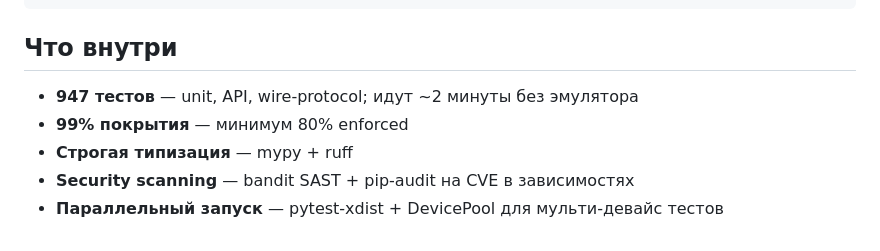
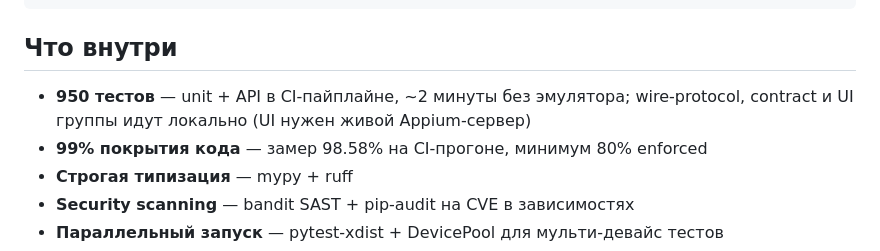
Before and after one commit to ssrjkk/mobius, a Markdown page: README.ru.md, the part around the change. Drawn GitHub-style.

```diff
--- a/README.ru.md
+++ b/README.ru.md
@@ -35,8 +35,8 @@ make lint
 
 ## Что внутри
 
-- **947 тестов** — unit, API, wire-protocol; идут ~2 минуты без эмулятора
-- **99% покрытия** — минимум 80% enforced
+- **950 тестов** — unit + API в CI-пайплайне, ~2 минуты без эмулятора; wire-protocol, contract и UI группы идут локально (UI нужен живой Appium-сервер)
+- **99% покрытия кода** — замер 98.58% на CI-прогоне, минимум 80% enforced
 - **Строгая типизация** — mypy + ruff
 - **Security scanning** — bandit SAST + pip-audit на CVE в зависимостях
 - **Параллельный запуск** — pytest-xdist + DevicePool для мульти-девайс тестов
```
Also changed, not shown: README.md (+2 -2 lines), docs/assets/og.png (added), 6 other files.
